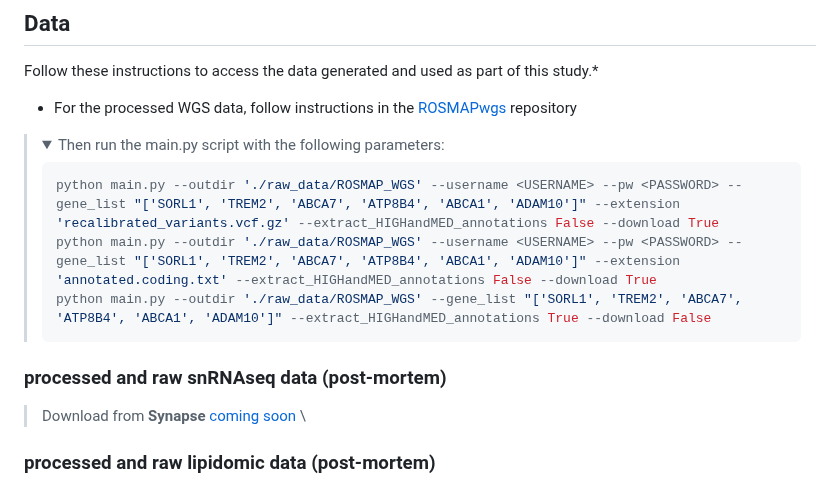
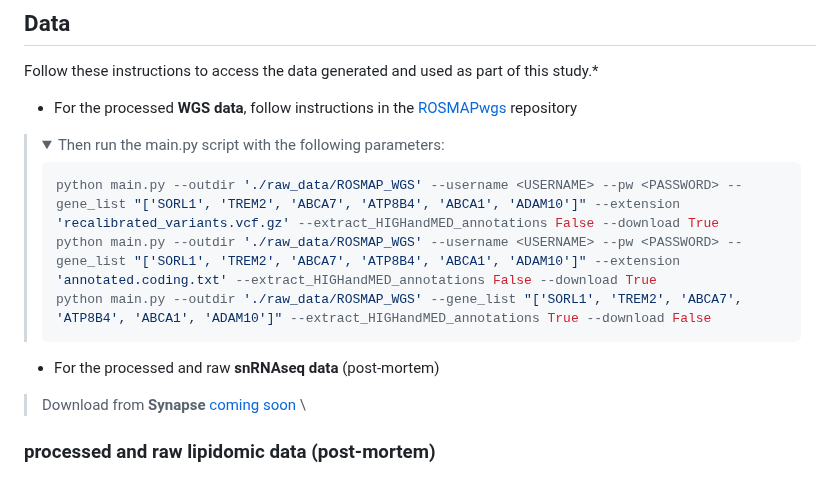
Before and after one commit to djunamay/ABCA7lof2, a Markdown page: README.md, the part around the change. GitHub-like rendering; folded sections open.

````diff
--- a/README.md
+++ b/README.md
@@ -9,7 +9,7 @@ In our [paper](https://www.biorxiv.org/content/10.1101/2023.09.05.556135v1), we
 
 Follow these instructions to access the data generated and used as part of this study.*
 
-- For the processed WGS data, follow instructions in the [ROSMAPwgs](https://github.com/djunamay/ROSMAPwgs) repository
+- For the processed **WGS data**, follow instructions in the [ROSMAPwgs](https://github.com/djunamay/ROSMAPwgs) repository
 > <details>
 > <summary>Then run the main.py script with the following parameters:</summary>
 >
@@ -19,7 +19,7 @@ Follow these instructions to access the data generated and used as part of this
 > python main.py --outdir './raw_data/ROSMAP_WGS' --gene_list "['SORL1', 'TREM2', 'ABCA7', 'ATP8B4', 'ABCA1', 'ADAM10']" --extract_HIGHandMED_annotations True --download False
 > ```
 > </details>
-### processed and raw snRNAseq data (post-mortem)
+- For the processed and raw **snRNAseq data** (post-mortem)
 > Download from **Synapse** [coming soon](https://linktosynapse) \
 
 ### processed and raw lipidomic data (post-mortem)
````
